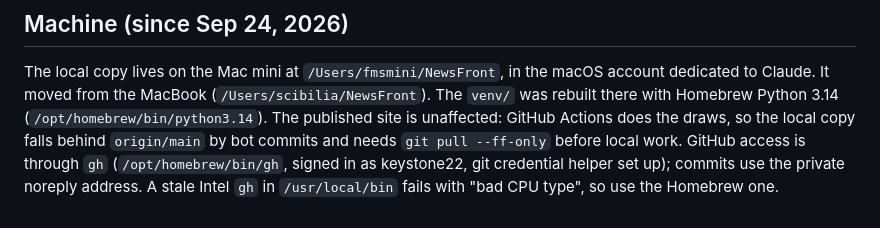
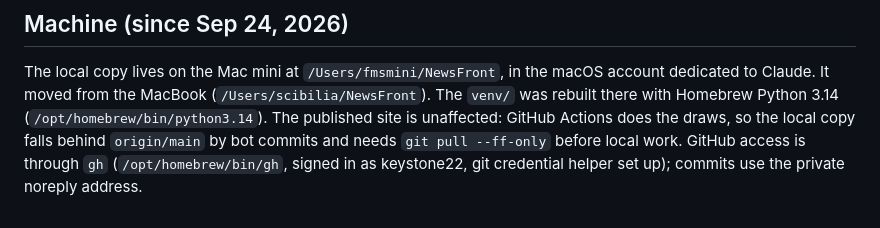
Before and after one commit to keystone22/newsfront, a Markdown page: CLAUDE.md, the part around the change. GitHub-like rendering.

Commit message:
CLAUDE.md: drop note about the removed Intel gh
Co-Authored-By: Claude Opus 5.5 <noreply@anthropic.com>

```diff
--- a/CLAUDE.md
+++ b/CLAUDE.md
@@ -366,5 +366,4 @@ Python 3.14 (`/opt/homebrew/bin/python3.14`). The published site is unaffected:
 GitHub Actions does the draws, so the local copy falls behind `origin/main` by
 bot commits and needs `git pull --ff-only` before local work. GitHub access is
 through `gh` (`/opt/homebrew/bin/gh`, signed in as keystone22, git credential
-helper set up); commits use the private noreply address. A stale Intel `gh` in
-`/usr/local/bin` fails with "bad CPU type", so use the Homebrew one.
+helper set up); commits use the private noreply address.
```
